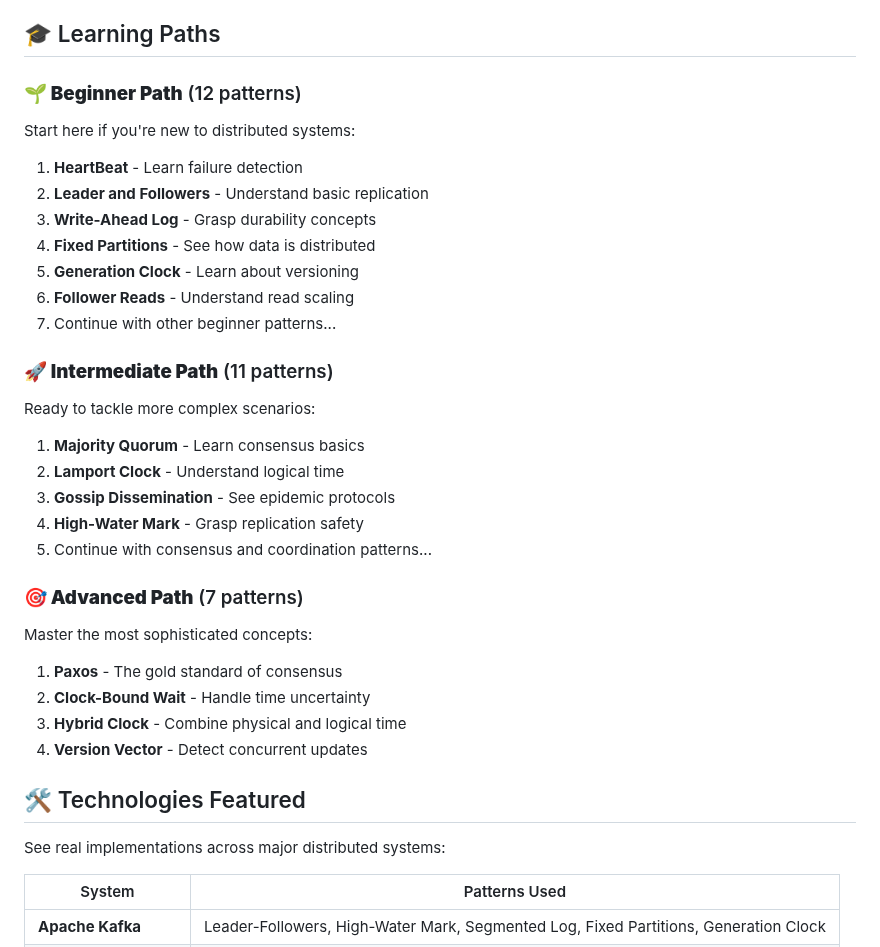
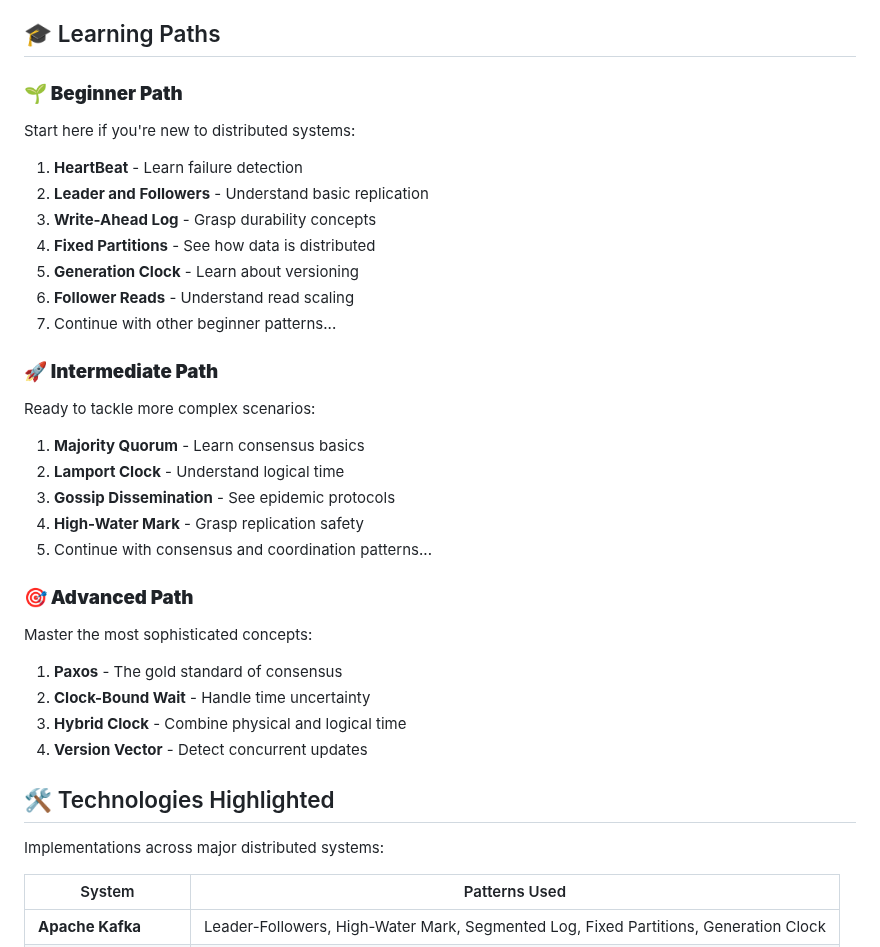
Before and after one commit to nickmccarty/patterns-of-distributed-systems, a Markdown page: README.md, the part around the change. Drawn GitHub-style.

Commit message:
removed redundant text

```diff
--- a/README.md
+++ b/README.md
@@ -65,7 +65,7 @@ Coordinating activities across distributed nodes
 
 ## 🎓 Learning Paths
 
-### **🌱 Beginner Path** (12 patterns)
+### **🌱 Beginner Path**
 Start here if you're new to distributed systems:
 
 1. **HeartBeat** - Learn failure detection
@@ -76,7 +76,7 @@ Start here if you're new to distributed systems:
 6. **Follower Reads** - Understand read scaling
 7. Continue with other beginner patterns...
 
-### **🚀 Intermediate Path** (11 patterns)
+### **🚀 Intermediate Path**
 Ready to tackle more complex scenarios:
 
 1. **Majority Quorum** - Learn consensus basics
@@ -85,7 +85,7 @@ Ready to tackle more complex scenarios:
 4. **High-Water Mark** - Grasp replication safety
 5. Continue with consensus and coordination patterns...
 
-### **🎯 Advanced Path** (7 patterns)
+### **🎯 Advanced Path**
 Master the most sophisticated concepts:
 
 1. **Paxos** - The gold standard of consensus
@@ -93,9 +93,9 @@ Master the most sophisticated concepts:
 3. **Hybrid Clock** - Combine physical and logical time
 4. **Version Vector** - Detect concurrent updates
 
-## 🛠️ Technologies Featured
+## 🛠️ Technologies Highlighted
 
-See real implementations across major distributed systems:
+Implementations across major distributed systems:
 
 | System | Patterns Used |
 |--------|---------------|
```
